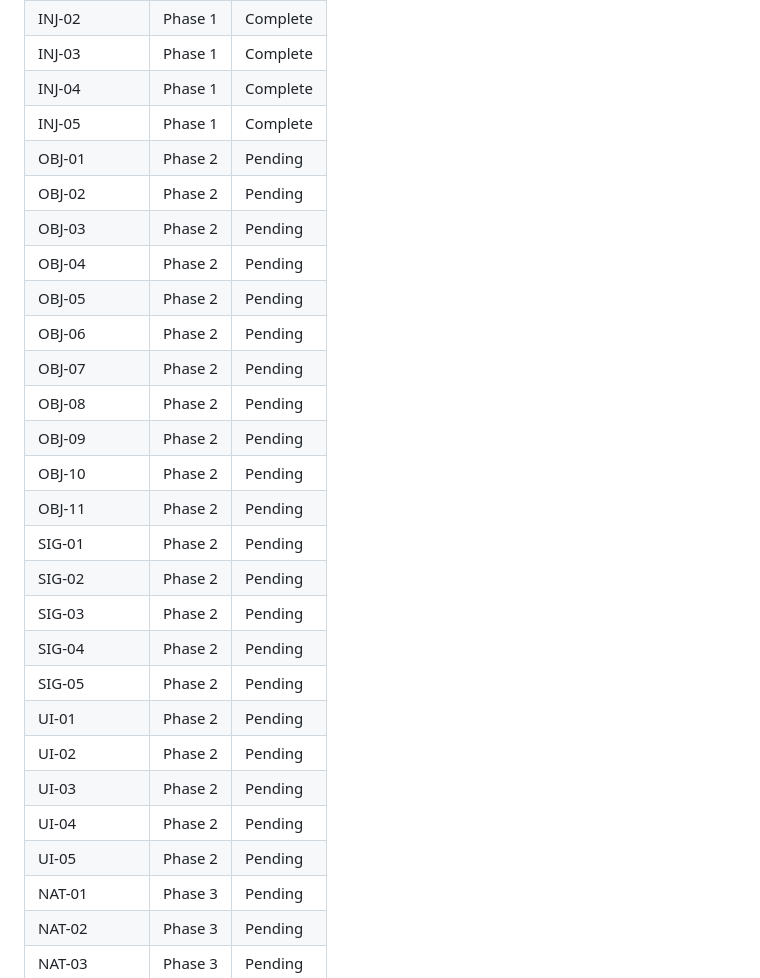
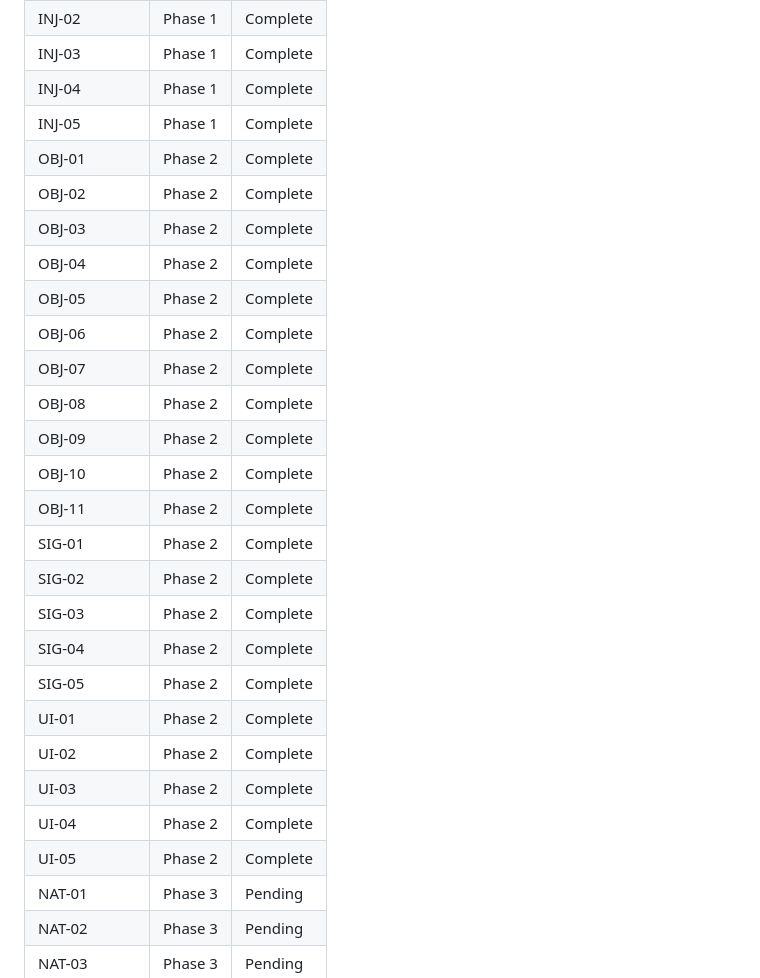
Before and after one commit to ssss2art/QtMcp, a Markdown page: .planning/REQUIREMENTS.md, the part around one of its changes. Drawn GitHub-style.

Commit message:
docs(02): complete Core Introspection phase
Co-Authored-By: Claude Opus 4.5 <noreply@anthropic.com>

```diff
--- a/.planning/REQUIREMENTS.md
+++ b/.planning/REQUIREMENTS.md
@@ -159,27 +159,27 @@ Which phases cover which requirements. Updated during roadmap creation.
 | INJ-03 | Phase 1 | Complete |
 | INJ-04 | Phase 1 | Complete |
 | INJ-05 | Phase 1 | Complete |
-| OBJ-01 | Phase 2 | Pending |
-| OBJ-02 | Phase 2 | Pending |
-| OBJ-03 | Phase 2 | Pending |
-| OBJ-04 | Phase 2 | Pending |
-| OBJ-05 | Phase 2 | Pending |
-| OBJ-06 | Phase 2 | Pending |
-| OBJ-07 | Phase 2 | Pending |
-| OBJ-08 | Phase 2 | Pending |
-| OBJ-09 | Phase 2 | Pending |
-| OBJ-10 | Phase 2 | Pending |
-| OBJ-11 | Phase 2 | Pending |
-| SIG-01 | Phase 2 | Pending |
-| SIG-02 | Phase 2 | Pending |
-| SIG-03 | Phase 2 | Pending |
-| SIG-04 | Phase 2 | Pending |
-| SIG-05 | Phase 2 | Pending |
-| UI-01 | Phase 2 | Pending |
-| UI-02 | Phase 2 | Pending |
-| UI-03 | Phase 2 | Pending |
-| UI-04 | Phase 2 | Pending |
-| UI-05 | Phase 2 | Pending |
+| OBJ-01 | Phase 2 | Complete |
+| OBJ-02 | Phase 2 | Complete |
+| OBJ-03 | Phase 2 | Complete |
+| OBJ-04 | Phase 2 | Complete |
+| OBJ-05 | Phase 2 | Complete |
+| OBJ-06 | Phase 2 | Complete |
+| OBJ-07 | Phase 2 | Complete |
+| OBJ-08 | Phase 2 | Complete |
+| OBJ-09 | Phase 2 | Complete |
+| OBJ-10 | Phase 2 | Complete |
+| OBJ-11 | Phase 2 | Complete |
+| SIG-01 | Phase 2 | Complete |
+| SIG-02 | Phase 2 | Complete |
+| SIG-03 | Phase 2 | Complete |
+| SIG-04 | Phase 2 | Complete |
+| SIG-05 | Phase 2 | Complete |
+| UI-01 | Phase 2 | Complete |
+| UI-02 | Phase 2 | Complete |
+| UI-03 | Phase 2 | Complete |
+| UI-04 | Phase 2 | Complete |
+| UI-05 | Phase 2 | Complete |
 | NAT-01 | Phase 3 | Pending |
 | NAT-02 | Phase 3 | Pending |
 | NAT-03 | Phase 3 | Pending |
```
Also changed, not shown: other parts of .planning/REQUIREMENTS.md (+21 -21 lines), .planning/ROADMAP.md (+9 -9 lines), 1 other file.
